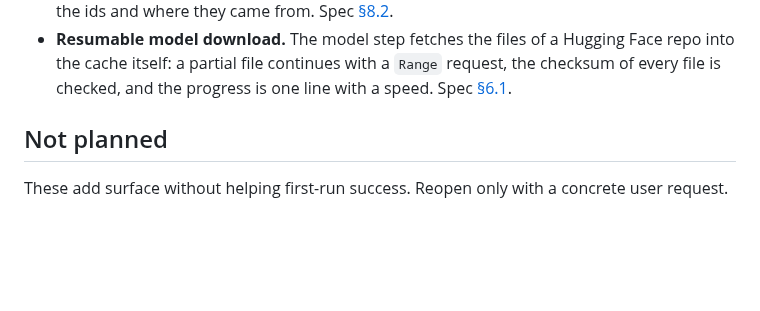
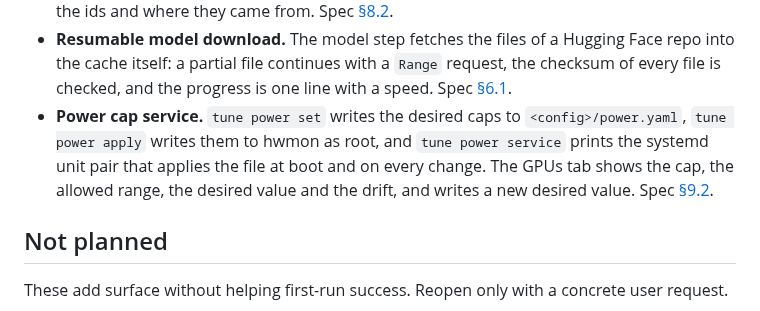
Before and after one commit to opengfx1030/bernie, a Markdown page: docs/roadmap.md, the part around the change. Drawn GitHub-style; blank space fills up the shorter version.

Commit message:
docs: record the power cap service

```diff
--- a/docs/roadmap.md
+++ b/docs/roadmap.md
@@ -71,6 +71,12 @@ Each item has a spec section and one test that proves it.
   Hugging Face repo into the cache itself: a partial file continues with a
   `Range` request, the checksum of every file is checked, and the progress
   is one line with a speed. Spec [§6.1](spec.md#61-the-model-download).
+- **Power cap service.** `tune power set` writes the desired caps to
+  `<config>/power.yaml`, `tune power apply` writes them to hwmon as root, and
+  `tune power service` prints the systemd unit pair that applies the file at
+  boot and on every change. The GPUs tab shows the cap, the allowed range,
+  the desired value and the drift, and writes a new desired value. Spec
+  [§9.2](spec.md#92-power).
 
 ## Not planned
 
```
Also changed, not shown: docs/spec.md (+1 -1 lines).
